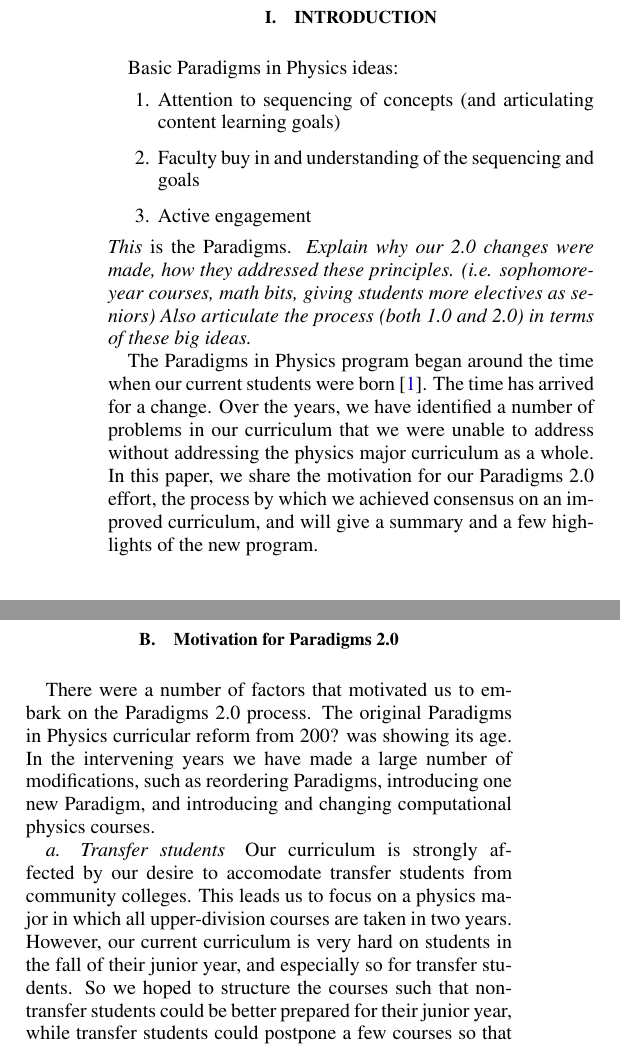
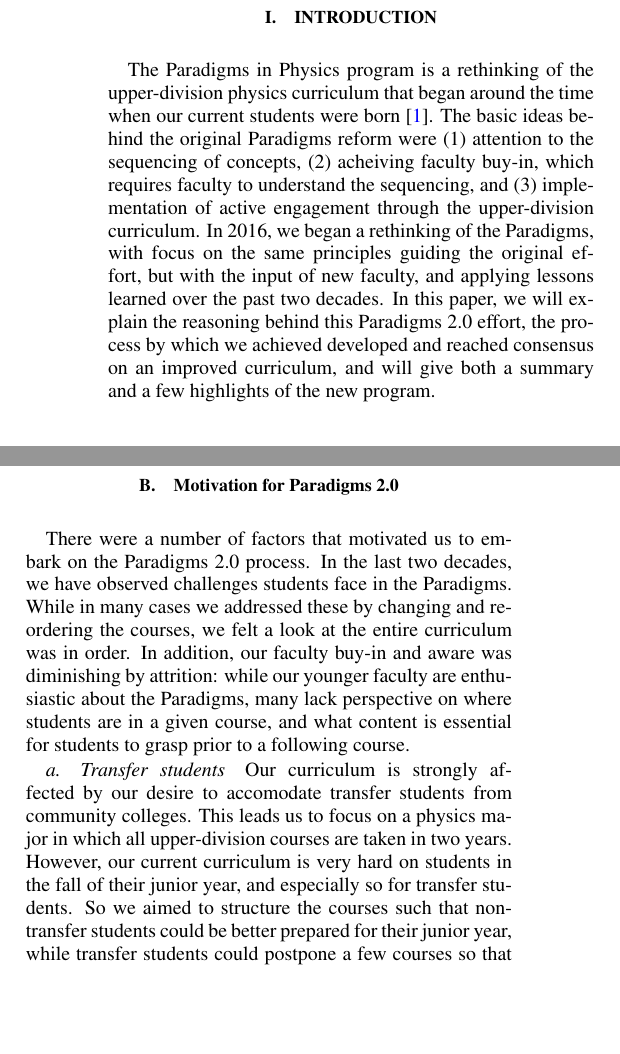
Before and after one commit to droundy/paradigms-2.0-paper, a LaTeX paper (paper.tex): two parts of the columns of page 1 of 4, joined at a grey line, cut so that both start at the same text, the shorter picture padded with empty space. Compiled offline with pdfLaTeX.

Commit message:
start tweaking intro to match 3 big ideas

```diff
--- a/paper.tex
+++ b/paper.tex
@@ -79,27 +79,20 @@ upper-division courses.
 \maketitle
 
 \section{Introduction}
-Basic Paradigms in Physics ideas:
-\begin{enumerate}
-\item Attention to sequencing of concepts (and articulating content
-  learning goals)
-\item Faculty buy in and understanding of the sequencing and goals
-\item Active engagement
-\end{enumerate}
-\emph{This} is the Paradigms.  \emph{Explain why our 2.0 changes were
-  made, how they addressed these principles.  (i.e. sophomore-year
-  courses, math bits, giving students more electives as seniors) Also
-  articulate the process (both 1.0 and 2.0) in terms of these big
-  ideas.}
-
-The Paradigms in Physics program began around the time when our
-current students were born~\cite{manogue2001paradigms}.  The time has
-arrived for a change.  Over the years, we have identified a number of
-problems in our curriculum that we were unable to address without
-addressing the physics major curriculum as a whole.  In this paper, we
-share the motivation for our Paradigms 2.0 effort, the process by
-which we achieved consensus on an improved curriculum, and will give
-a summary and a few highlights of the new program.
+The Paradigms in Physics program is a rethinking of the upper-division
+physics curriculum that began around the time when our current
+students were born~\cite{manogue2001paradigms}.  The basic ideas
+behind the original Paradigms reform were (1) attention to the
+sequencing of concepts, (2) acheiving faculty buy-in, which requires
+faculty to understand the sequencing, and (3) implementation of active
+engagement through the upper-division curriculum.  In 2016, we began a
+rethinking of the Paradigms, with focus on the same principles guiding
+the original effort, but with the input of new faculty, and applying
+lessons learned over the past two decades.  In this paper, we will
+explain the reasoning behind this Paradigms 2.0 effort, the process by
+which we achieved developed and reached consensus on an improved
+curriculum, and will give both a summary and a few highlights of the
+new program.
 
 \subsection{Background}
 The Paradigms in Physics project began in 1996, when three faculty
@@ -138,11 +131,14 @@ and introduced their own approach to the courses.
 
 \subsection{Motivation for Paradigms 2.0}
 There were a number of factors that motivated us to embark on the
-Paradigms~2.0 process.  The original Paradigms in Physics curricular
-reform from 200? was showing its age.  In the intervening years we
-have made a large number of modifications, such as reordering
-Paradigms, introducing one new Paradigm, and introducing and changing
-computational physics courses.
+Paradigms~2.0 process.  In the last two decades, we have observed
+challenges students face in the Paradigms.  While in many cases we
+addressed these by changing and reordering the courses, we felt a look
+at the entire curriculum was in order.  In addition, our faculty
+buy-in and aware was diminishing by attrition: while our younger
+faculty are enthusiastic about the Paradigms, many lack perspective on
+where students are in a given course, and what content is essential
+for students to grasp prior to a following course.
 
 \paragraph{Transfer students}
 Our curriculum is strongly affected by our desire to accomodate
@@ -150,7 +146,7 @@ transfer students from community colleges.  This leads us to focus on
 a physics major in which all upper-division courses are taken in two
 years.  However, our current curriculum is very hard on students in
 the fall of their junior year, and especially so for transfer
-students.  So we hoped to structure the courses such that non-transfer
+students.  So we aimed to structure the courses such that non-transfer
 students could be better prepared for their junior year, while
 transfer students could postpone a few courses so that their junior
 Fall would be no more difficult than that of any other student.
```
